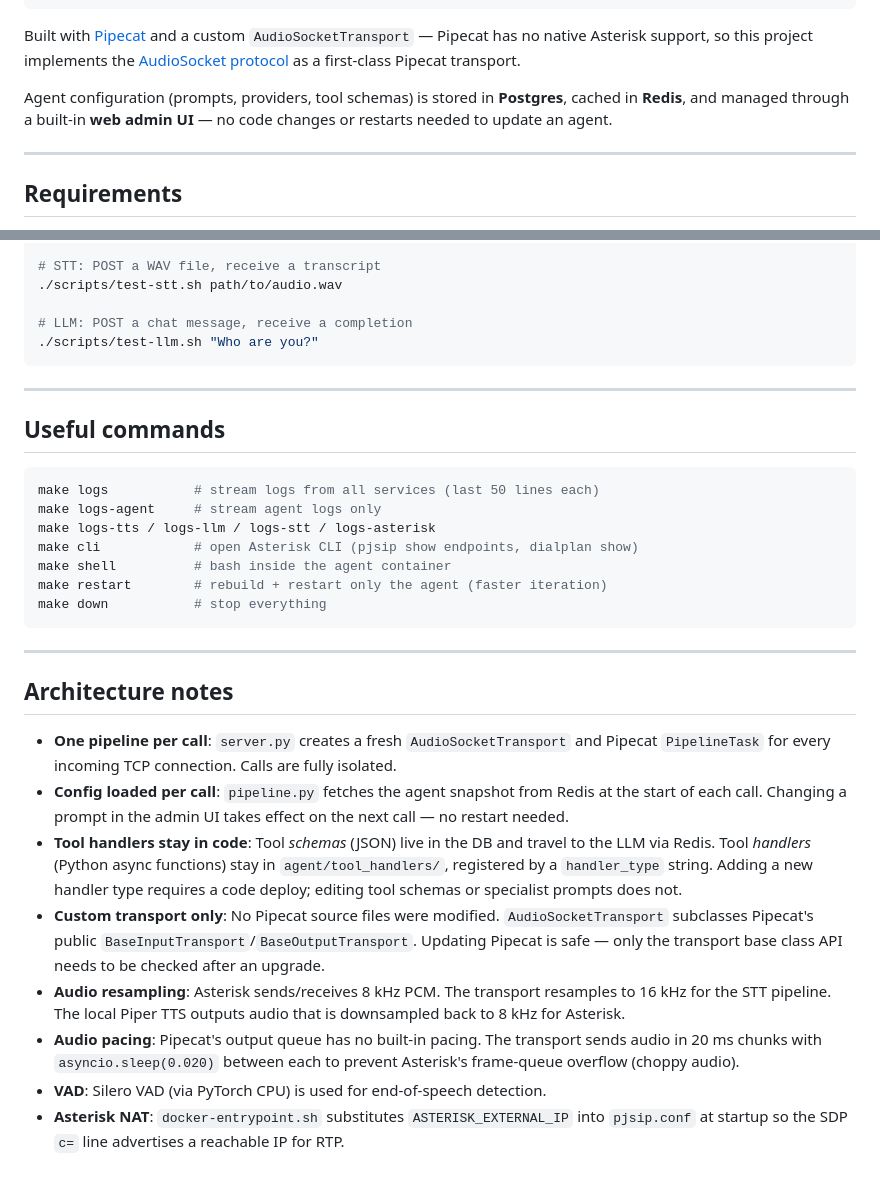
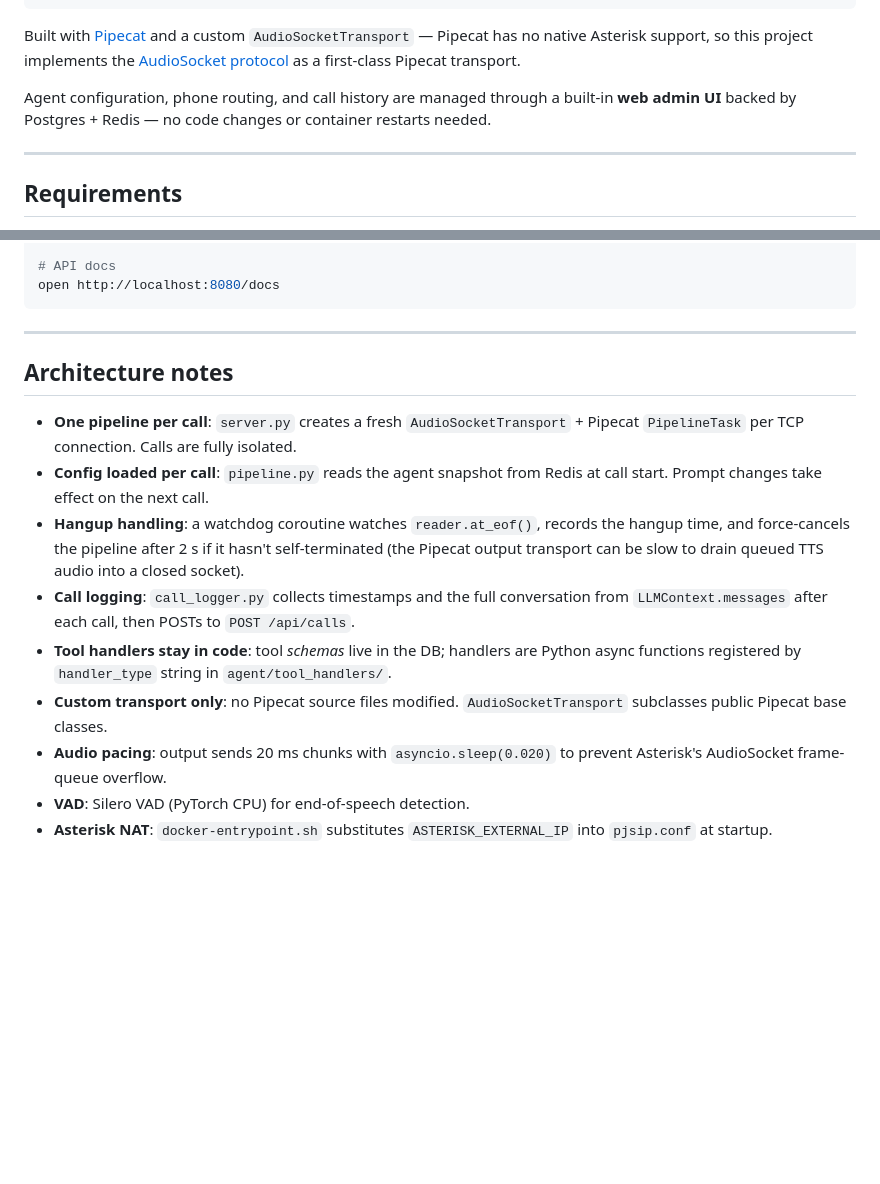
Before and after one commit to Mainer-g00t/voice-asterisk-agent, a Markdown page: README.md, 2 parts joined by grey strips. GitHub-like rendering; blank space fills up the shorter version.

````diff
--- a/README.md
+++ b/README.md
@@ -12,7 +12,7 @@ Pipecat has no native Asterisk support, so this project implements the
 [AudioSocket protocol](https://docs.asterisk.org/Configuration/Channel-Drivers/AudioSocket/)
 as a first-class Pipecat transport.
 
-Agent configuration (prompts, providers, tool schemas) is stored in **Postgres**, cached in **Redis**, and managed through a built-in **web admin UI** — no code changes or restarts needed to update an agent.
+Agent configuration, phone routing, and call history are managed through a built-in **web admin UI** backed by Postgres + Redis — no code changes or container restarts needed.
 
 ---
 
@@ -182,34 +190,18 @@ Each developer sets their own `ASTERISK_EXTERNAL_IP` in `.env`. Agent configs li
 
-# STT: POST a WAV file, receive a transcript
-./scripts/test-stt.sh path/to/audio.wav
-
-# LLM: POST a chat message, receive a completion
-./scripts/test-llm.sh "Who are you?"
-```
-
----
-
-## Useful commands
-
-```bash
-make logs           # stream logs from all services (last 50 lines each)
-make logs-agent     # stream agent logs only
-make logs-tts / logs-llm / logs-stt / logs-asterisk
-make cli            # open Asterisk CLI (pjsip show endpoints, dialplan show)
-make shell          # bash inside the agent container
-make restart        # rebuild + restart only the agent (faster iteration)
-make down           # stop everything
+# API docs
+open http://localhost:8080/docs
 ```
 
 ---
 
 ## Architecture notes
 
-- **One pipeline per call**: `server.py` creates a fresh `AudioSocketTransport` and Pipecat `PipelineTask` for every incoming TCP connection. Calls are fully isolated.
-- **Config loaded per call**: `pipeline.py` fetches the agent snapshot from Redis at the start of each call. Changing a prompt in the admin UI takes effect on the next call — no restart needed.
-- **Tool handlers stay in code**: Tool *schemas* (JSON) live in the DB and travel to the LLM via Redis. Tool *handlers* (Python async functions) stay in `agent/tool_handlers/`, registered by a `handler_type` string. Adding a new handler type requires a code deploy; editing tool schemas or specialist prompts does not.
-- **Custom transport only**: No Pipecat source files were modified. `AudioSocketTransport` subclasses Pipecat's public `BaseInputTransport`/`BaseOutputTransport`. Updating Pipecat is safe — only the transport base class API needs to be checked after an upgrade.
-- **Audio resampling**: Asterisk sends/receives 8 kHz PCM. The transport resamples to 16 kHz for the STT pipeline. The local Piper TTS outputs audio that is downsampled back to 8 kHz for Asterisk.
-- **Audio pacing**: Pipecat's output queue has no built-in pacing. The transport sends audio in 20 ms chunks with `asyncio.sleep(0.020)` between each to prevent Asterisk's frame-queue overflow (choppy audio).
-- **VAD**: Silero VAD (via PyTorch CPU) is used for end-of-speech detection.
-- **Asterisk NAT**: `docker-entrypoint.sh` substitutes `ASTERISK_EXTERNAL_IP` into `pjsip.conf` at startup so the SDP `c=` line advertises a reachable IP for RTP.
+- **One pipeline per call**: `server.py` creates a fresh `AudioSocketTransport` + Pipecat `PipelineTask` per TCP connection. Calls are fully isolated.
+- **Config loaded per call**: `pipeline.py` reads the agent snapshot from Redis at call start. Prompt changes take effect on the next call.
+- **Hangup handling**: a watchdog coroutine watches `reader.at_eof()`, records the hangup time, and force-cancels the pipeline after 2 s if it hasn't self-terminated (the Pipecat output transport can be slow to drain queued TTS audio into a closed socket).
+- **Call logging**: `call_logger.py` collects timestamps and the full conversation from `LLMContext.messages` after each call, then POSTs to `POST /api/calls`.
+- **Tool handlers stay in code**: tool *schemas* live in the DB; handlers are Python async functions registered by `handler_type` string in `agent/tool_handlers/`.
+- **Custom transport only**: no Pipecat source files modified. `AudioSocketTransport` subclasses public Pipecat base classes.
+- **Audio pacing**: output sends 20 ms chunks with `asyncio.sleep(0.020)` to prevent Asterisk's AudioSocket frame-queue overflow.
+- **VAD**: Silero VAD (PyTorch CPU) for end-of-speech detection.
+- **Asterisk NAT**: `docker-entrypoint.sh` substitutes `ASTERISK_EXTERNAL_IP` into `pjsip.conf` at startup.
````
Also changed, not shown: other parts of README.md (+84 -76 lines), CLAUDE.md (+55 -64 lines).
